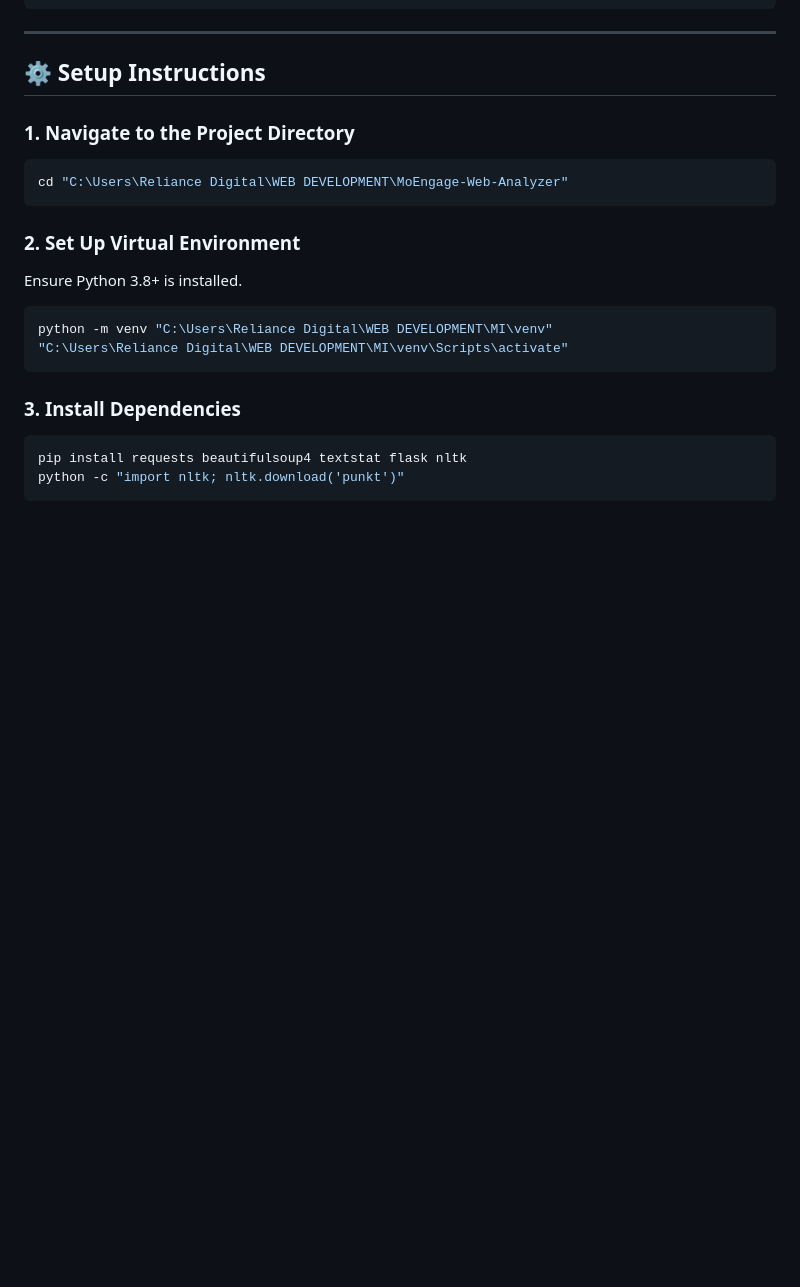
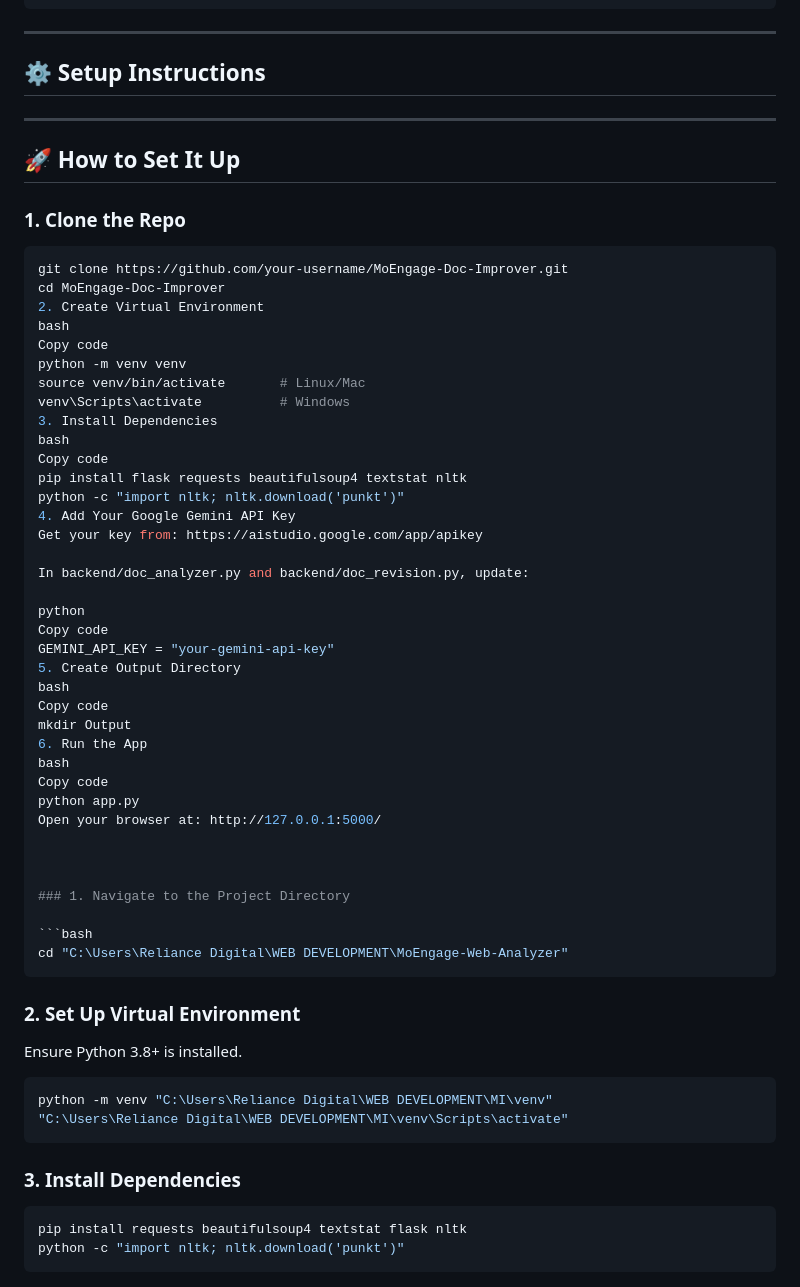
Before and after one commit to id12026/AI-Powered-Documentation-Improvement-Agent, a Markdown page: README.md, the part around the change. Rendered like a GitHub page; blank space fills up the shorter version.

````diff
--- a/README.md
+++ b/README.md
@@ -49,6 +49,47 @@ MoEngage-Web-Analyzer/
 ---
 
 ## ⚙️ Setup Instructions
+
+
+---
+
+## 🚀 How to Set It Up
+
+### 1. Clone the Repo
+
+```bash
+git clone https://github.com/your-username/MoEngage-Doc-Improver.git
+cd MoEngage-Doc-Improver
+2. Create Virtual Environment
+bash
+Copy code
+python -m venv venv
+source venv/bin/activate       # Linux/Mac
+venv\Scripts\activate          # Windows
+3. Install Dependencies
+bash
+Copy code
+pip install flask requests beautifulsoup4 textstat nltk
+python -c "import nltk; nltk.download('punkt')"
+4. Add Your Google Gemini API Key
+Get your key from: https://aistudio.google.com/app/apikey
+
+In backend/doc_analyzer.py and backend/doc_revision.py, update:
+
+python
+Copy code
+GEMINI_API_KEY = "your-gemini-api-key"
+5. Create Output Directory
+bash
+Copy code
+mkdir Output
+6. Run the App
+bash
+Copy code
+python app.py
+Open your browser at: http://127.0.0.1:5000/
+
+
 
 ### 1. Navigate to the Project Directory
 
````
